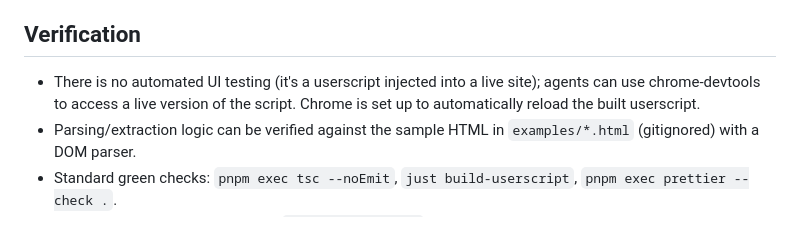
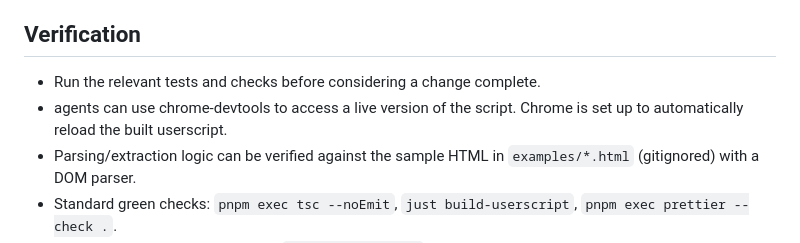
Before and after one commit to rainyportrait/arueshalae, a Markdown page: AGENTS.md, the part around the change. Rendered like a GitHub page.

Commit message:
docs: require running the tests and checks before a change is complete

```diff
--- a/AGENTS.md
+++ b/AGENTS.md
@@ -13,9 +13,9 @@ The source files can be found in `./userscript/`.
 
 ## Verification
 
-- There is no automated UI testing (it's a userscript injected into a live site); agents can use
-  chrome-devtools to access a live version of the script. Chrome is set up to automatically reload
-  the built userscript.
+- Run the relevant tests and checks before considering a change complete.
+- agents can use chrome-devtools to access a live version of the script. Chrome is set up to
+  automatically reload the built userscript.
 - Parsing/extraction logic can be verified against the sample HTML in `examples/*.html` (gitignored)
   with a DOM parser.
 - Standard green checks: `pnpm exec tsc --noEmit`, `just build-userscript`,
```
